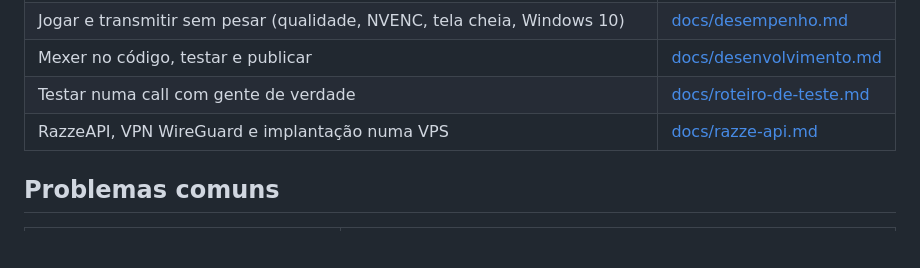
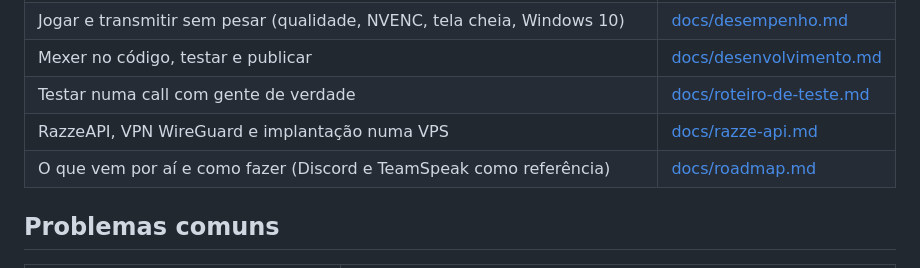
Before and after one commit to MateusMunhoz/AmostradinhoScreenShare, a Markdown page: README.md, the part around the change. Rendered like a GitHub page; blank space fills up the shorter version.

Commit message:
Roadmap: o que falta para competir com Discord e TeamSpeak, com o plano de cada item
Co-Authored-By: Claude Opus 5.5 <noreply@anthropic.com>

```diff
--- a/README.md
+++ b/README.md
@@ -32,6 +32,7 @@ Detalhes de cada coisa no [Guia de uso](docs/guia.md).
 | Mexer no código, testar e publicar | [docs/desenvolvimento.md](docs/desenvolvimento.md) |
 | Testar numa call com gente de verdade | [docs/roteiro-de-teste.md](docs/roteiro-de-teste.md) |
 | RazzeAPI, VPN WireGuard e implantação numa VPS | [docs/razze-api.md](docs/razze-api.md) |
+| O que vem por aí e como fazer (Discord e TeamSpeak como referência) | [docs/roadmap.md](docs/roadmap.md) |
 
 ## Problemas comuns
 
```
Also changed, not shown: docs/roadmap.md (added, +323 -0 lines).
